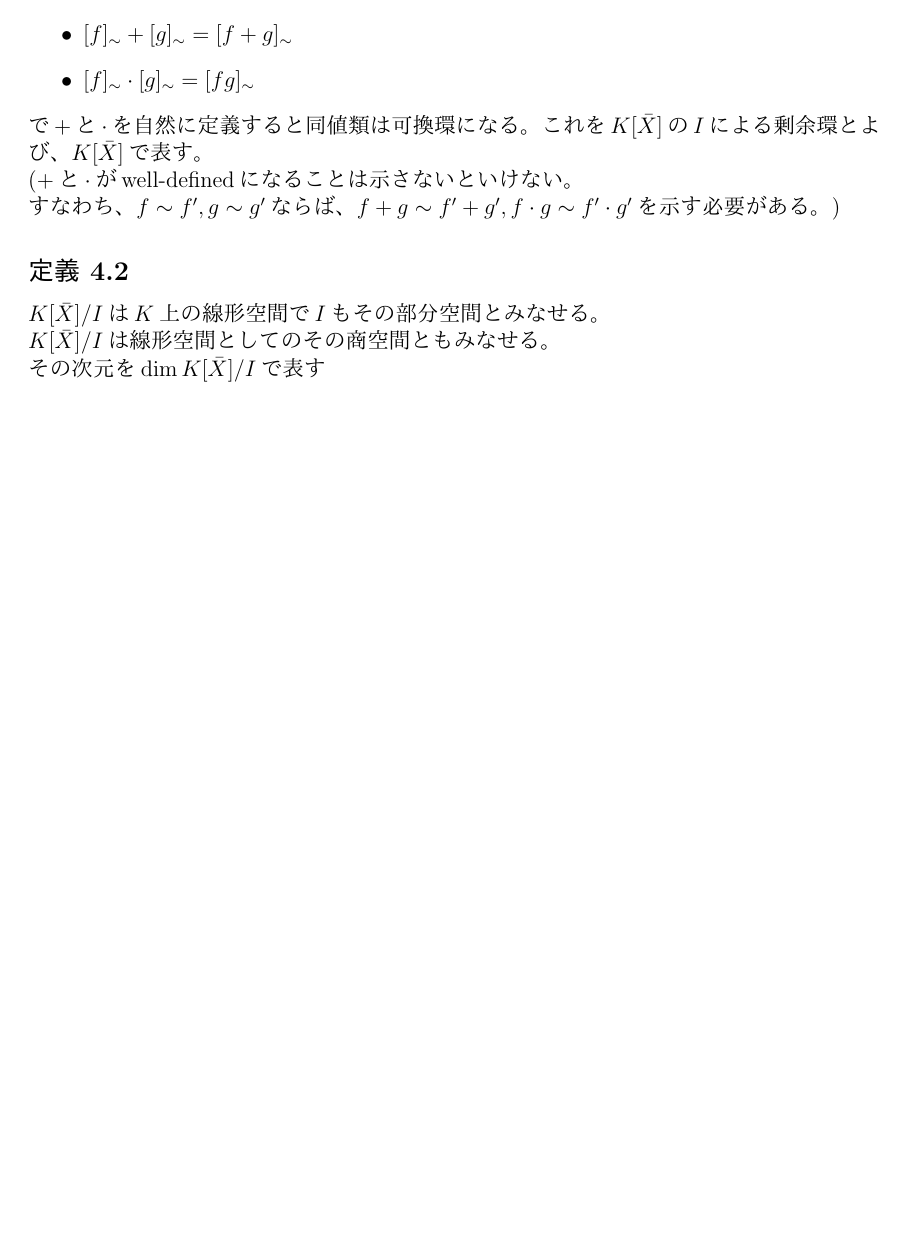
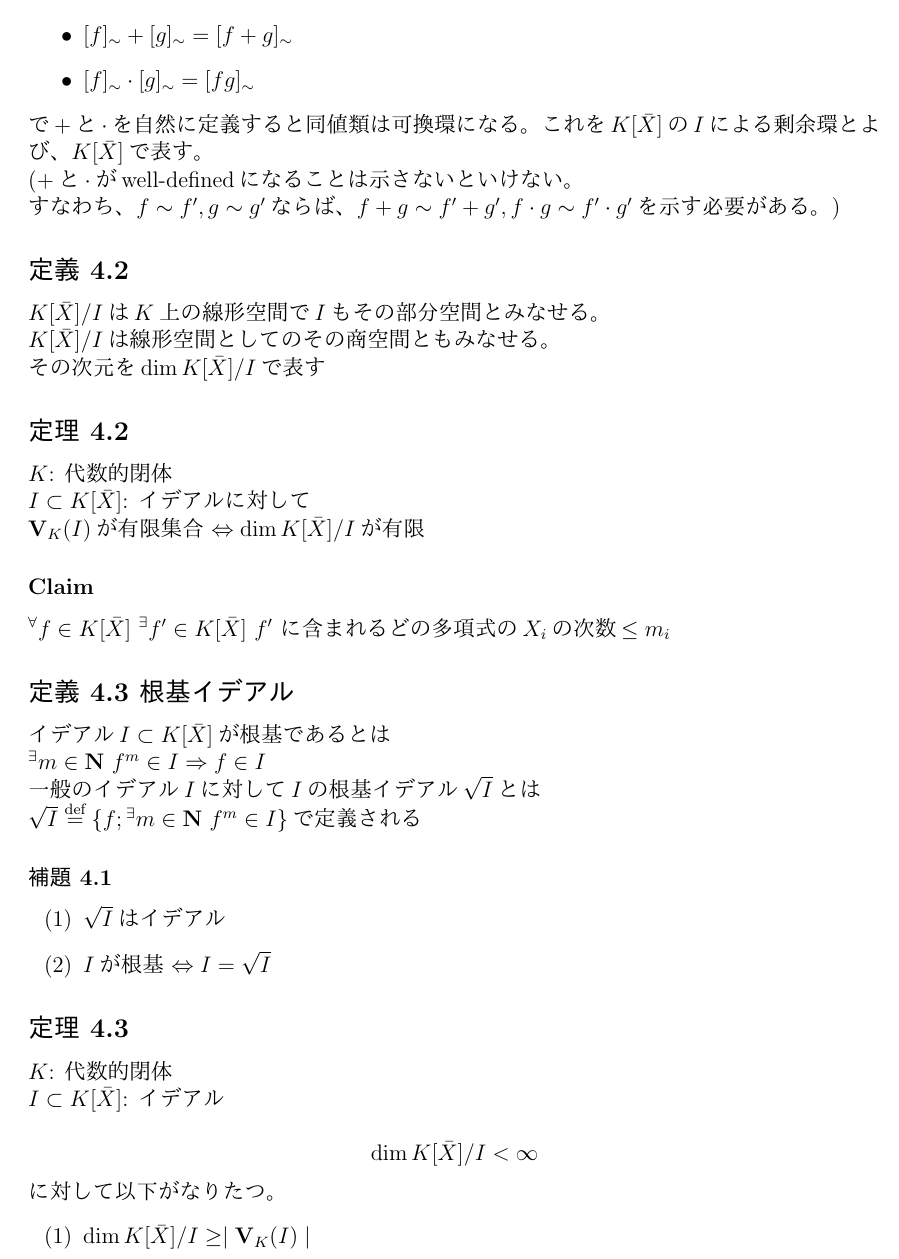
Before and after one commit to MysticDoll/school2017late, a LaTeX document (Algebra/1.tex): part of page 5 of 5, cut so that both start at the same text, the shorter picture padded with empty space. The pictures show the PDF file Algebra/1.pdf that the author committed with the source.

Commit message:
2017-11-06

```diff
--- a/Algebra/1.tex
+++ b/Algebra/1.tex
@@ -192,4 +192,29 @@
   $K\lbrack \bar X \rbrack / I $は$K$上の線形空間で$I$もその部分空間とみなせる。\\
   $K \lbrack \bar X \rbrack / I $は線形空間としてのその商空間ともみなせる。\\
   その次元を$\dim K \lbrack \bar X \rbrack / I$で表す
+\subsection*{定理 4.2}
+  $K$: 代数的閉体 \\
+  $I \subset K \lbrack \bar X \rbrack$: イデアルに対して\\
+  $\mathbf{V}_K (I)$が有限集合 $\Leftrightarrow \dim K\lbrack \bar X \rbrack / I$が有限
+  \subsubsection*{Claim}
+    ${}^\forall f \in K \lbrack \bar{X} \rbrack \ {}^\exists f^\prime \in K \lbrack \bar{X} \rbrack \ f^\prime$ に含まれるどの多項式の$X_i$の次数$ \leq m_i$
+\subsection*{定義 4.3 根基イデアル}
+  イデアル$I \subset K \lbrack \bar X \rbrack$が根基であるとは \\
+  ${}^\exists m \in \mathbf{N} \ f^m \in I \Rightarrow f \in I$\\
+  一般のイデアル$I$に対して$I$の根基イデアル$\sqrt{I}$とは \\
+  $\sqrt{I} \overset{\text{def}}{=} \lbrace f ; {}^\exists m \in \mathbf{N} \ f^m \in I \rbrace$で定義される
+  \subsubsection*{補題 4.1}
+    \begin{itemize}
+      \item[(1)] $\sqrt{I}$はイデアル
+      \item[(2)] $I$が根基 $\Leftrightarrow I = \sqrt{I}$
+    \end{itemize}
+
+\subsection*{定理 4.3}
+  $K$: 代数的閉体 \\
+  $I \subset K \lbrack \bar X \rbrack$: イデアル \\
+  \[ \dim K \lbrack \bar X \rbrack / I < \infty \]
+  に対して以下がなりたつ。
+  \begin{itemize}
+    \item[(1)] $\dim K \lbrack \bar X \rbrack / I \geq \mid \mathbf{V}_K (I) \mid$
+  \end{itemize}
 \end{document}
```
Also changed, not shown: Algebra/1.pdf.
